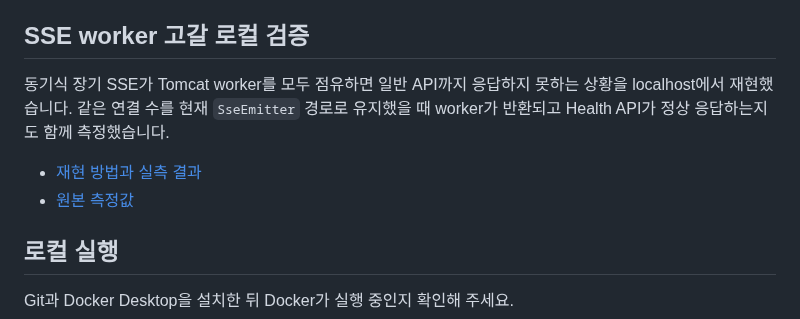
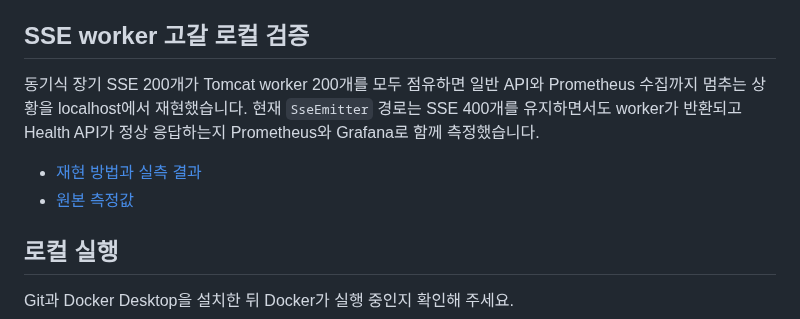
Before and after one commit to ppupy1209/chipthrone, a Markdown page: README.md, the part around one of its changes. Rendered like a GitHub page.

Commit message:
perf: 실제 규모 SSE worker 부하 검증 추가

```diff
--- a/README.md
+++ b/README.md
@@ -55,6 +55,6 @@ PR과 `main` 반영 시 인프라 스크립트를 검사하고 백엔드 빌드
 
 ## SSE worker 고갈 로컬 검증
 
-동기식 장기 SSE가 Tomcat worker를 모두 점유하면 일반 API까지 응답하지 못하는 상황을 localhost에서 재현했습니다. 같은 연결 수를 현재 `SseEmitter` 경로로 유지했을 때 worker가 반환되고 Health API가 정상 응답하는지도 함께 측정했습니다.
+동기식 장기 SSE 200개가 Tomcat worker 200개를 모두 점유하면 일반 API와 Prometheus 수집까지 멈추는 상황을 localhost에서 재현했습니다. 현재 `SseEmitter` 경로는 SSE 400개를 유지하면서도 worker가 반환되고 Health API가 정상 응답하는지 Prometheus와 Grafana로 함께 측정했습니다.
 
 - [재현 방법과 실측 결과](docs/09-sse-thread-starvation.md)
```
Also changed, not shown: other parts of README.md (+1 -1 lines), docs/09-sse-thread-starvation.md (+35 -23 lines), docs/images/grafana-sse-emitter-400.png (added), docs/images/grafana-sse-worker-blocking-200.png (added), docs/images/sse-thread-starvation-after.png (deleted), docs/images/sse-thread-starvation-before.png (deleted), 7 other files.
